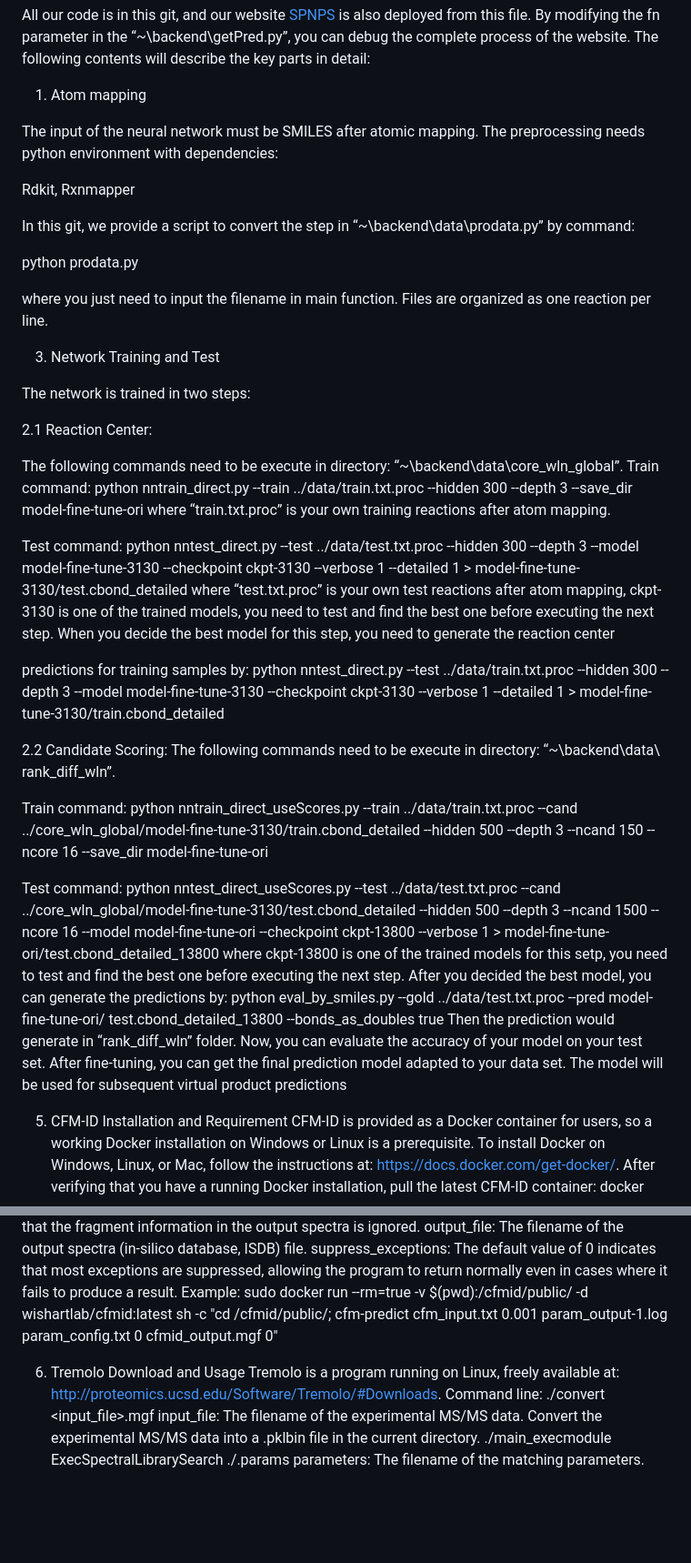
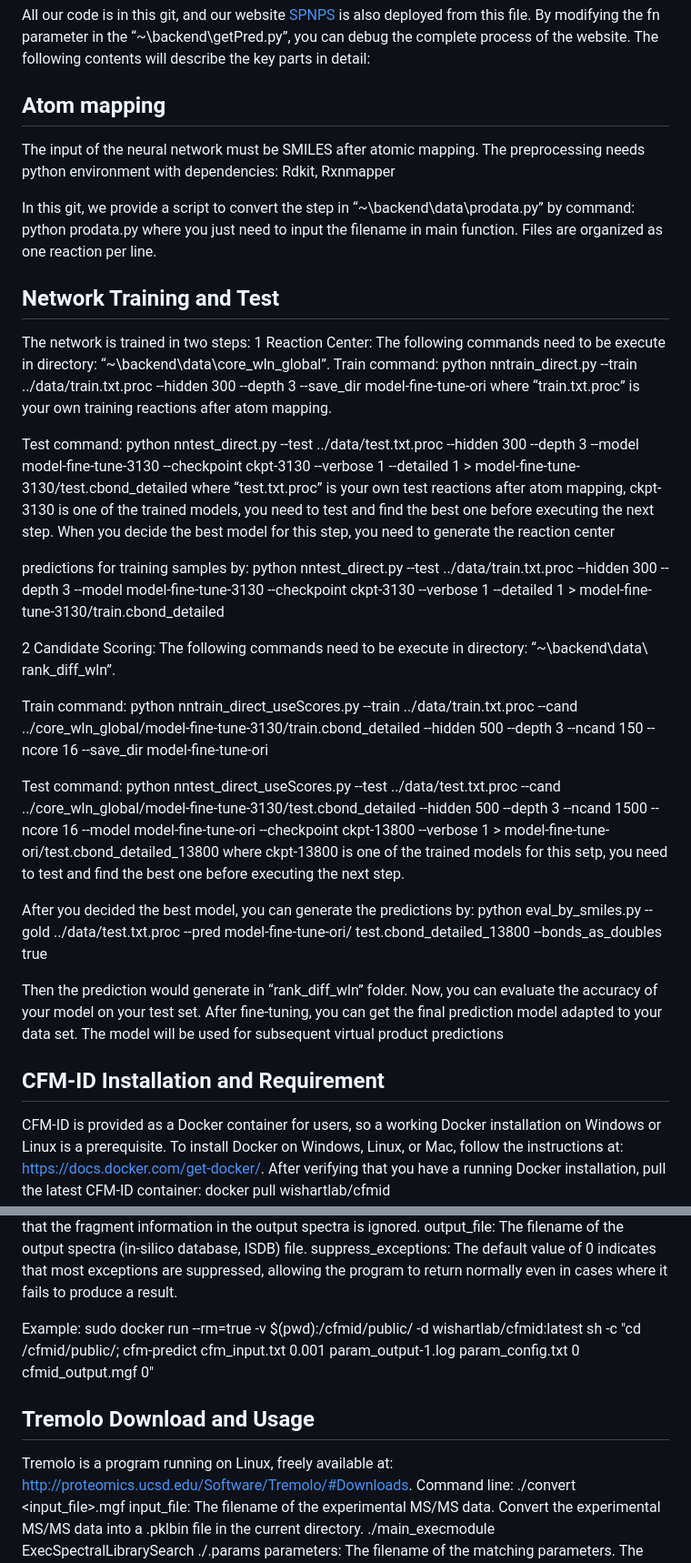
Before and after one commit to sstary/SPNPS, a Markdown page: README.md, 2 parts joined by grey strips. Shown at 91% size. Drawn GitHub-style; blank space fills up the shorter version.

```diff
--- a/README.md
+++ b/README.md
@@ -1,22 +1,13 @@
 All our code is in this git, and our website [SPNPS](http://www.spnps.cn/) is also deployed from this file. By modifying the fn parameter in the “~\backend\getPred.py”, you can debug the complete process of the website. The following contents will describe the key parts in detail:
-1.	Atom mapping
+##	Atom mapping
+The input of the neural network must be SMILES after atomic mapping. The preprocessing needs python environment with dependencies: Rdkit, Rxnmapper
 
-The input of the neural network must be SMILES after atomic mapping. The preprocessing needs python environment with dependencies:
-
-Rdkit, Rxnmapper
-
-In this git, we provide a script to convert the step in “~\backend\data\prodata.py” by command:
-
-python prodata.py
-
+In this git, we provide a script to convert the step in “~\backend\data\prodata.py” by command: python prodata.py
 where you just need to input the filename in main function. Files are organized as one reaction per line.
 
-3.	Network Training and Test
-
+##	Network Training and Test
 The network is trained in two steps:
-
-2.1	Reaction Center:
-
+1 Reaction Center:
 The following commands need to be execute in directory: “~\backend\data\core_wln_global”.
 Train command:
 python nntrain_direct.py --train ../data/train.txt.proc --hidden 300 --depth 3 --save_dir model-fine-tune-ori
@@ -29,9 +20,8 @@ where “test.txt.proc” is your own test reactions after atom mapping, ckpt-31
 predictions for training samples by:
 python nntest_direct.py --test ../data/train.txt.proc --hidden 300 --depth 3 --model model-fine-tune-3130 --checkpoint ckpt-3130  --verbose 1 --detailed 1 > model-fine-tune-3130/train.cbond_detailed
 
-2.2	Candidate Scoring:
-The following commands need to be execute in directory:
-“~\backend\data\ rank_diff_wln”.
+2 Candidate Scoring:
+The following commands need to be execute in directory: “~\backend\data\ rank_diff_wln”.
 
 Train command:
 python nntrain_direct_useScores.py --train ../data/train.txt.proc --cand ../core_wln_global/model-fine-tune-3130/train.cbond_detailed --hidden 500 --depth 3 --ncand 150 --ncore 16 --save_dir model-fine-tune-ori
@@ -39,11 +29,13 @@ python nntrain_direct_useScores.py --train ../data/train.txt.proc --cand ../core
 Test command:
 python nntest_direct_useScores.py --test ../data/test.txt.proc --cand ../core_wln_global/model-fine-tune-3130/test.cbond_detailed --hidden 500 --depth 3 --ncand 1500 --ncore 16 --model model-fine-tune-ori --checkpoint ckpt-13800  --verbose 1 > model-fine-tune-ori/test.cbond_detailed_13800
 where ckpt-13800 is one of the trained models for this setp, you need to test and find the best one before executing the next step.
+
 After you decided the best model, you can generate the predictions by:
 python eval_by_smiles.py --gold ../data/test.txt.proc --pred model-fine-tune-ori/ test.cbond_detailed_13800  --bonds_as_doubles true
+
 Then the prediction would generate in “rank_diff_wln” folder. Now, you can evaluate the accuracy of your model on your test set. After fine-tuning, you can get the final prediction model adapted to your data set. The model will be used for subsequent virtual product predictions
 
-5.	CFM-ID Installation and Requirement
+##	CFM-ID Installation and Requirement
 CFM-ID is provided as a Docker container for users, so a working Docker installation on Windows or Linux is a prerequisite. To install Docker on Windows, Linux, or Mac, follow the instructions at: https://docs.docker.com/get-docker/. After verifying that you have a running Docker installation, pull the latest CFM-ID container:
 docker pull wishartlab/cfmid
 
@@ -56,10 +48,11 @@ config_file: The filename of the configuration parameters of the CFM model.
 annotate_fragments: The default value of 0 indicates that the fragment information in the output spectra is ignored.
 output_file: The filename of the output spectra (in-silico database, ISDB) file.
 suppress_exceptions: The default value of 0 indicates that most exceptions are suppressed, allowing the program to return normally even in cases where it fails to produce a result.
+
 Example:
 sudo docker run --rm=true -v $(pwd):/cfmid/public/ -d wishartlab/cfmid:latest sh -c "cd /cfmid/public/; cfm-predict cfm_input.txt 0.001 param_output-1.log param_config.txt 0 cfmid_output.mgf 0"
 
-6.	Tremolo Download and Usage
+##	Tremolo Download and Usage
 Tremolo is a program running on Linux, freely available at: http://proteomics.ucsd.edu/Software/Tremolo/#Downloads.
 Command line:
 ./convert <input_file>.mgf
```
